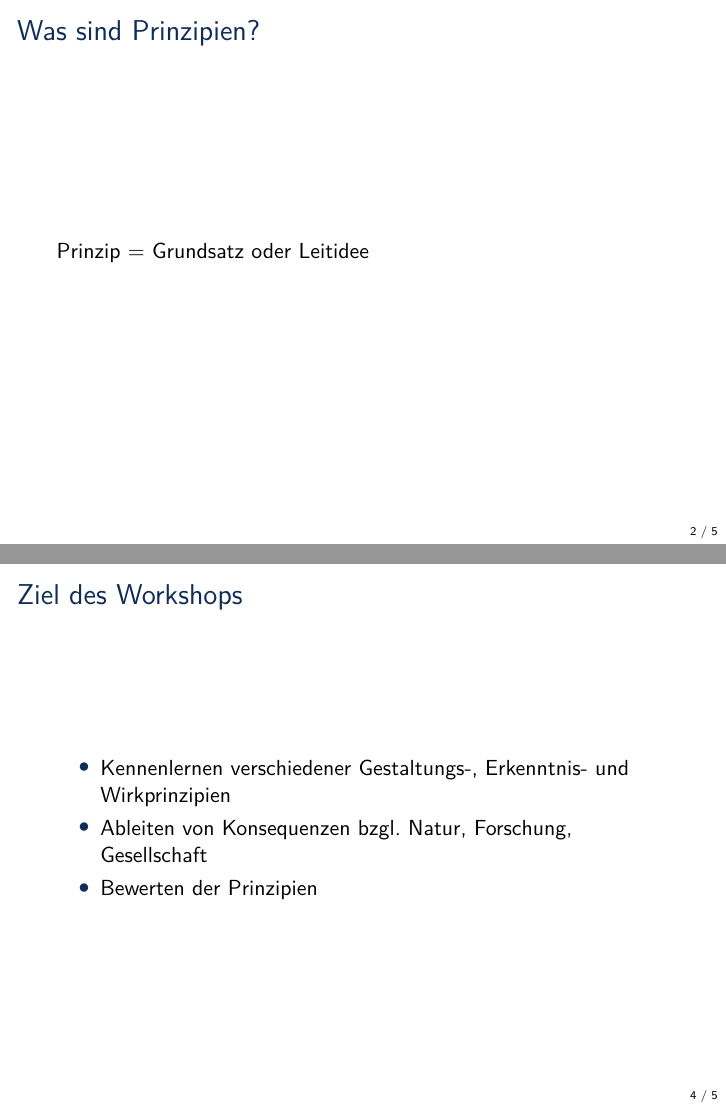
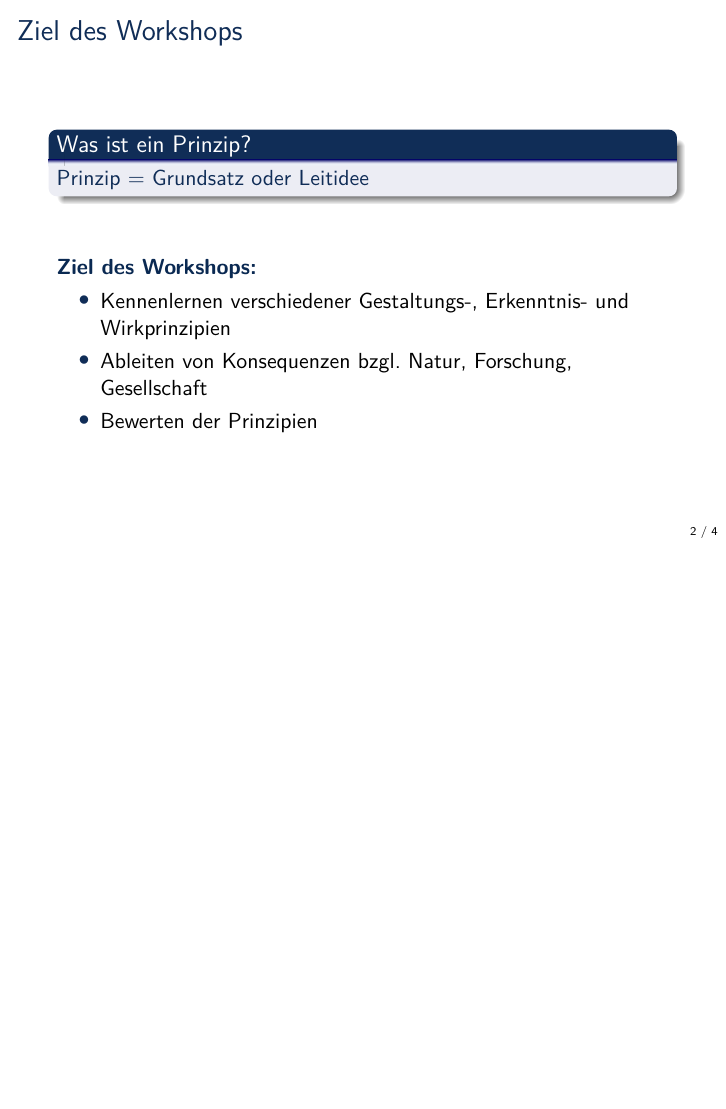
Before and after one commit to Expander/talk-olang-2018, LaTeX slides (talk.tex): pages 2 and 4 of 5 before the commit and page 2 of 4 after it, the two joined at a grey line, the shorter picture padded with empty space. Compiled offline with pdfLaTeX.

Commit message:
re-order slides

```diff
--- a/talk.tex
+++ b/talk.tex
@@ -108,8 +108,19 @@
 
 %%%%%%%%%%%%%%%%%%%%%%%%%%%%%%%%%%%%%%%%
 
-\begin{frame}{Was sind Prinzipien?}
-  Prinzip = Grundsatz oder Leitidee
+\begin{frame}{Ziel des Workshops}
+  \begin{block}{Was ist ein Prinzip?}
+    Prinzip = Grundsatz oder Leitidee
+  \end{block}
+  \vspace*{2em}
+  \emph{Ziel des Workshops:}
+  \begin{itemize}
+  \item Kennenlernen verschiedener Gestaltungs-, Erkenntnis- und
+    Wirkprinzipien
+  \item Ableiten von Konsequenzen bzgl.\ Natur, Forschung,
+    Gesellschaft
+  \item Bewerten der Prinzipien
+  \end{itemize}
 \end{frame}
 
 \begin{frame}{Einordnung}
@@ -129,16 +140,6 @@
   \end{itemize}
 \end{frame}
 
-\begin{frame}{Ziel des Workshops}
-  \begin{itemize}
-  \item Kennenlernen verschiedener Gestaltungs-, Erkenntnis- und
-    Wirkprinzipien
-  \item Ableiten von Konsequenzen bzgl.\ Natur, Forschung,
-    Gesellschaft
-  \item Bewerten der Prinzipien
-  \end{itemize}
-\end{frame}
-
 \begin{frame}{Vorstellungsrunde}
   \begin{center}
     \includegraphics[width=0.3\textwidth]{images/haende_mann-frau}
```
